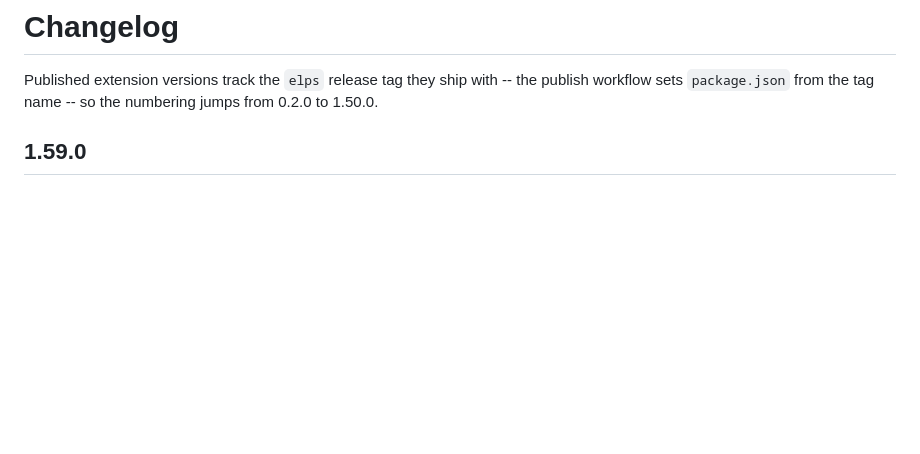
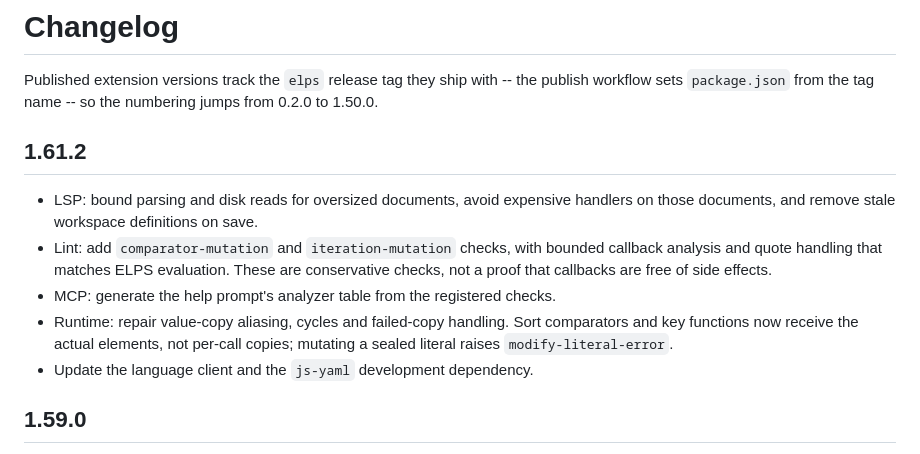
Before and after one commit to luthersystems/elps, a Markdown page: editors/vscode/CHANGELOG.md, the part around the change. Rendered like a GitHub page; blank space fills up the shorter version.

Commit message:
Document the v1.61.2 extension release

```diff
--- a/editors/vscode/CHANGELOG.md
+++ b/editors/vscode/CHANGELOG.md
@@ -3,6 +3,19 @@
 Published extension versions track the `elps` release tag they ship with -- the
 publish workflow sets `package.json` from the tag name -- so the numbering
 jumps from 0.2.0 to 1.50.0.
+
+## 1.61.2
+
+- LSP: bound parsing and disk reads for oversized documents, avoid expensive
+  handlers on those documents, and remove stale workspace definitions on save.
+- Lint: add `comparator-mutation` and `iteration-mutation` checks, with bounded
+  callback analysis and quote handling that matches ELPS evaluation. These are
+  conservative checks, not a proof that callbacks are free of side effects.
+- MCP: generate the help prompt's analyzer table from the registered checks.
+- Runtime: repair value-copy aliasing, cycles and failed-copy handling. Sort
+  comparators and key functions now receive the actual elements, not per-call
+  copies; mutating a sealed literal raises `modify-literal-error`.
+- Update the language client and the `js-yaml` development dependency.
 
 ## 1.59.0
 
```
